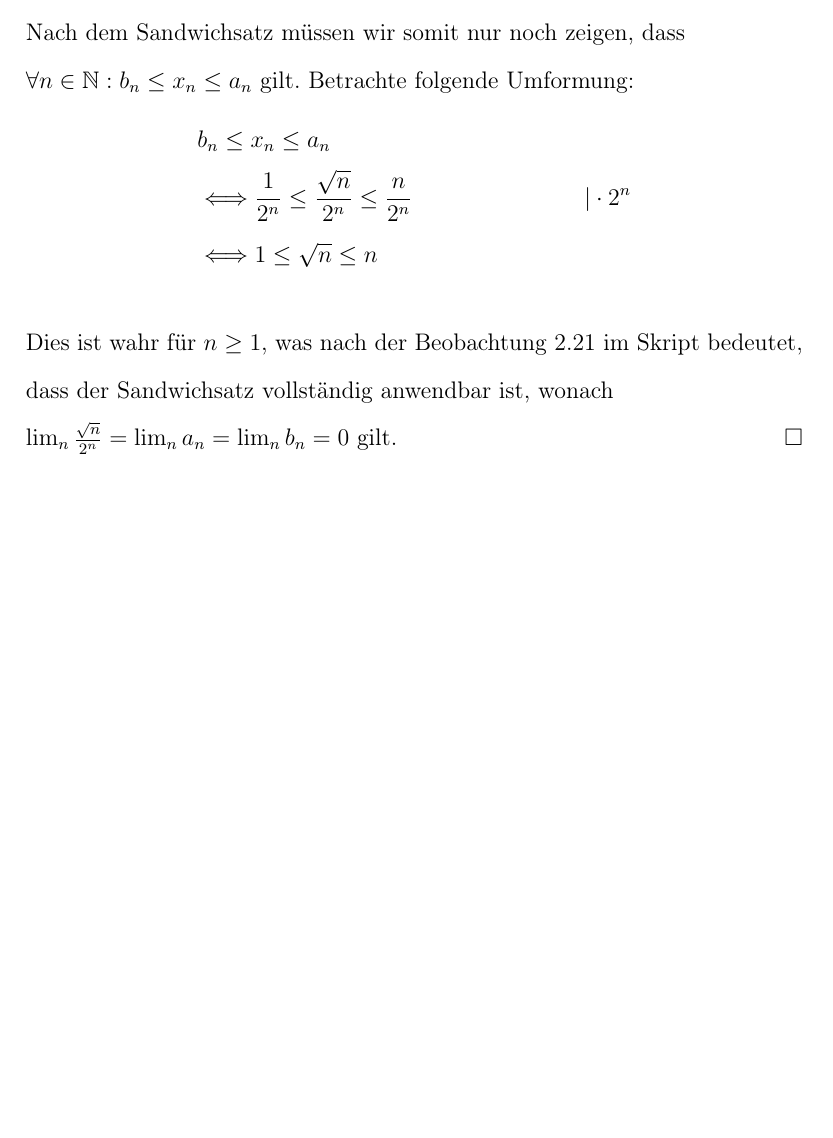
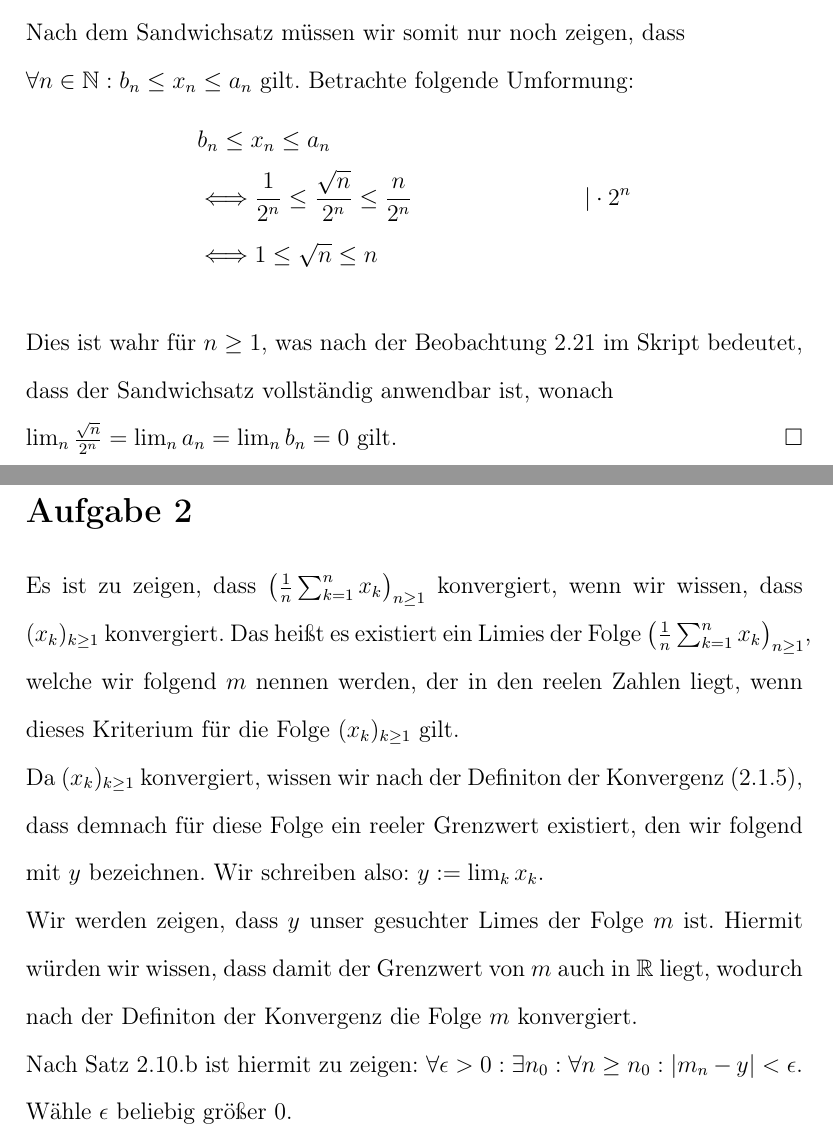
Before and after one commit to WiiXLinux/A1, a LaTeX document (A2/A2.tex): part of page 2 of 2 before the commit and two parts of pages 2 and 3 of 3 after it, the two joined at a grey line, cut so that both start at the same text, the shorter picture padded with empty space. Compiled offline with pdfLaTeX.

Commit message:
Let the suffering begin... First step to implement the second proof.

```diff
--- a/A2/A2.tex
+++ b/A2/A2.tex
@@ -51,4 +51,17 @@ Dies ist wahr für $n \ge 1$, was nach der Beobachtung 2.21 im Skript bedeutet,
 $\lim_{n}\frac{\sqrt{n}}{2^n} = \lim_{n}a_n = \lim_{n}b_n = 0$ gilt. \qed \\
 
 
+
+\section*{Aufgabe 2}
+Es ist zu zeigen, dass $\left(\frac{1}{n}\sum_{k = 1}^{n}x_k\right)_{n \ge 1}$ konvergiert, wenn wir wissen, dass $(x_k)_{k \ge 1}$ konvergiert. Das heißt es existiert ein Limies der Folge $\left(\frac{1}{n}\sum_{k = 1}^{n}x_k\right)_{n \ge 1}$,
+welche wir folgend $m$ nennen werden, der in den reelen Zahlen liegt, wenn dieses Kriterium für die Folge $(x_k)_{k \ge 1}$ gilt. \\
+Da $(x_k)_{k \ge 1}$ konvergiert, wissen wir nach der Definiton der Konvergenz (2.1.5), dass demnach für diese Folge ein reeler Grenzwert existiert, den wir folgend mit $y$ bezeichnen. Wir schreiben also: $y := \lim_{k}x_k$. \\
+Wir werden zeigen, dass $y$ unser gesuchter Limes der Folge $m$ ist. Hiermit würden wir wissen, dass damit der Grenzwert von $m$ auch in $\mathbb R$ liegt, wodurch nach der Definiton der Konvergenz die Folge $m$ konvergiert. \\
+Nach Satz 2.10.b ist hiermit zu zeigen: $\forall \epsilon > 0: \exists n_0: \forall n \ge n_0: |m_n - y| < \epsilon$.
+Wähle $\epsilon$ beliebig größer $0$. \\
+
+% Das kommt später ;)
+% Setze $n_0 := \left\lceil{2t \cdot \frac{a - 1}{\epsilon}}\right\rceil$
+
+
 \end{document}
```
Also changed, not shown: A2/A2.pdf.
